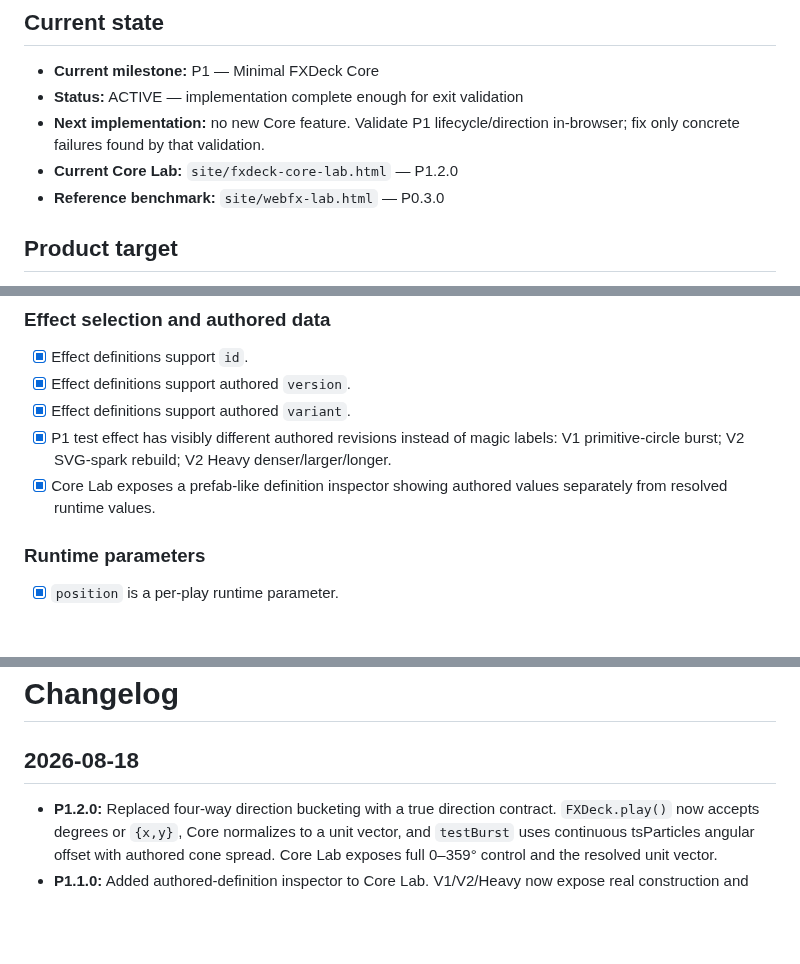
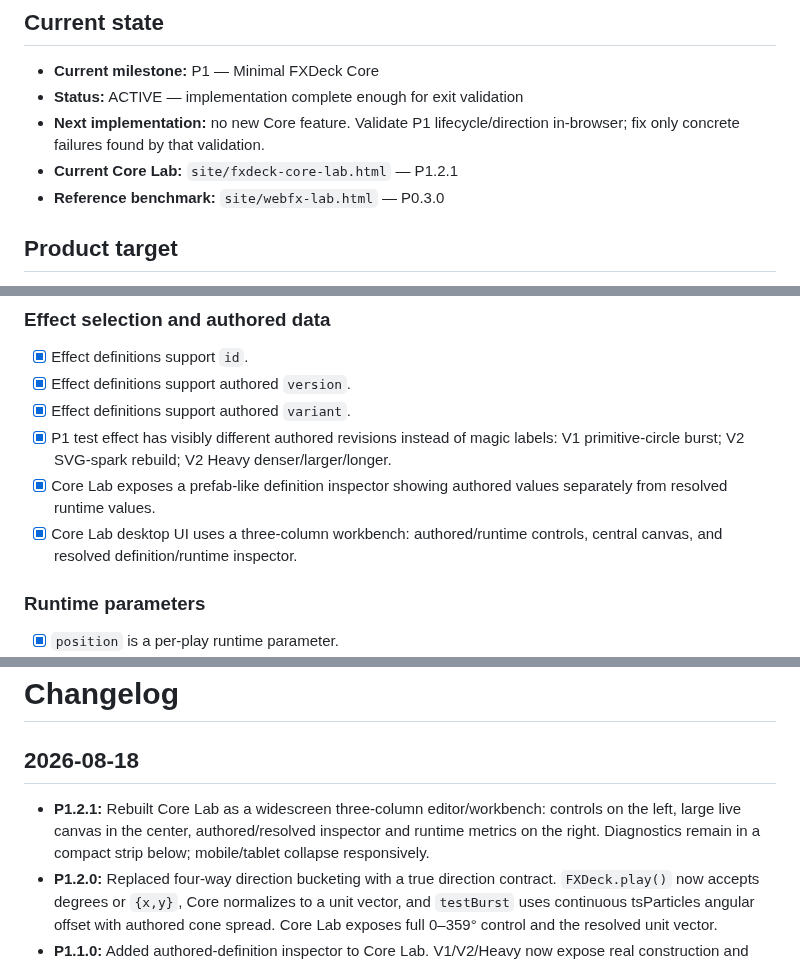
Before and after one commit to bartuom/motiondevelopment, a Markdown page: FXDECK_STATE.md, 3 parts joined by grey strips. Rendered like a GitHub page; blank space fills up the shorter version.

Commit message:
Record P1 three-column Core Lab UI

```diff
--- a/FXDECK_STATE.md
+++ b/FXDECK_STATE.md
@@ -13,7 +13,7 @@
 - **Current milestone:** P1 — Minimal FXDeck Core
 - **Status:** ACTIVE — implementation complete enough for exit validation
 - **Next implementation:** no new Core feature. Validate P1 lifecycle/direction in-browser; fix only concrete failures found by that validation.
-- **Current Core Lab:** `site/fxdeck-core-lab.html` — P1.2.0
+- **Current Core Lab:** `site/fxdeck-core-lab.html` — P1.2.1
 - **Reference benchmark:** `site/webfx-lab.html` — P0.3.0
 
 ## Product target
@@ -77,6 +77,7 @@ FXDeck is **not** intended to become another particle simulator, node editor, mi
 - [x] Effect definitions support authored `variant`.
 - [x] P1 test effect has visibly different authored revisions instead of magic labels: V1 primitive-circle burst; V2 SVG-spark rebuild; V2 Heavy denser/larger/longer.
 - [x] Core Lab exposes a prefab-like definition inspector showing authored values separately from resolved runtime values.
+- [x] Core Lab desktop UI uses a three-column workbench: authored/runtime controls, central canvas, and resolved definition/runtime inspector.
 
 ### Runtime parameters
 
@@ -200,6 +201,7 @@ Do not build these pre-emptively:
 
 ## 2026-08-18
 
+- **P1.2.1:** Rebuilt Core Lab as a widescreen three-column editor/workbench: controls on the left, large live canvas in the center, authored/resolved inspector and runtime metrics on the right. Diagnostics remain in a compact strip below; mobile/tablet collapse responsively.
 - **P1.2.0:** Replaced four-way direction bucketing with a true direction contract. `FXDeck.play()` now accepts degrees or `{x,y}`, Core normalizes to a unit vector, and `testBurst` uses continuous tsParticles angular offset with authored cone spread. Core Lab exposes full 0–359° control and the resolved unit vector.
 - **P1.1.0:** Added authored-definition inspector to Core Lab. V1/V2/Heavy now expose real construction and parameter differences; authored data and runtime-resolved values are displayed separately.
 - Added shared FXDeck project navigation between P0 Spike, P1 Core and the legacy portfolio.
```
